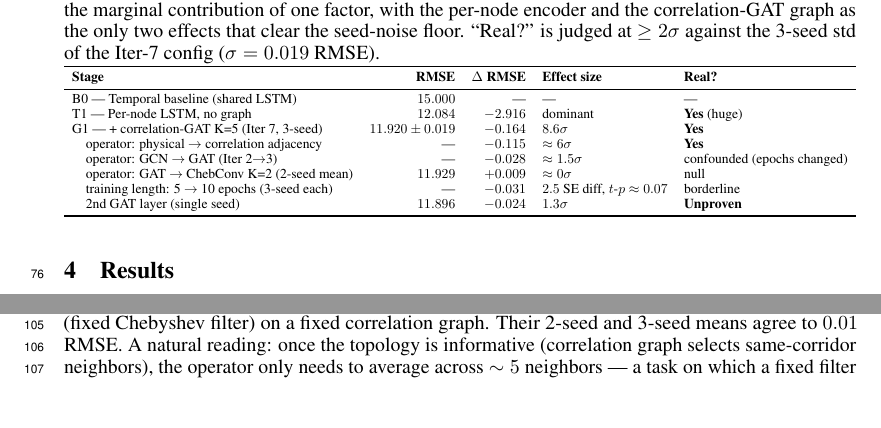
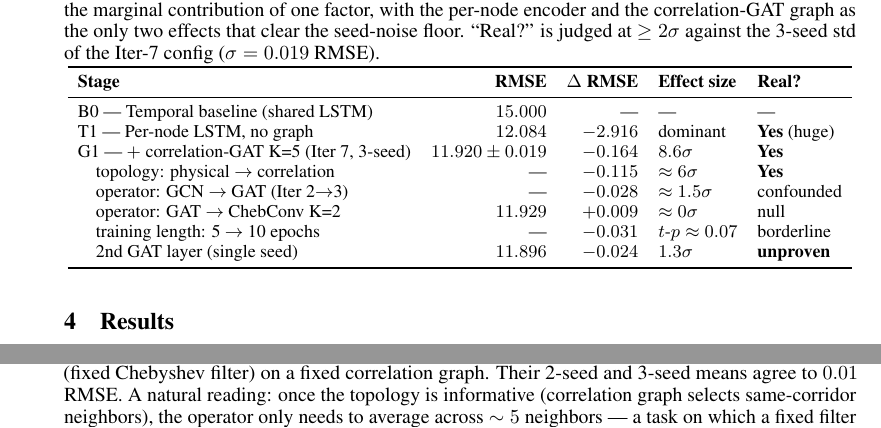
Before and after one commit to daigpaig/la-traffic-forecasting, a LaTeX paper (report/main.tex): two parts of page 3 of 8, joined at a grey line, cut so that both start at the same text, the shorter picture padded with empty space. Compiled offline with pdfLaTeX.

```diff
--- a/report/main.tex
+++ b/report/main.tex
@@ -1,9 +1,9 @@
 \documentclass{article}
 
-% Submission mode (anonymized). Switch to [final] for camera-ready with author info,
-% or [preprint] for a named arXiv-style version.
+% Final mode: shows author info. Use the default (no option) for anonymized
+% submission, or [preprint] for a named arXiv-style version.
 \PassOptionsToPackage{numbers, compress}{natbib}
-\usepackage{neurips_2024}
+\usepackage[final]{neurips_2024}
 
 \usepackage[utf8]{inputenc}
 \usepackage[T1]{fontenc}
@@ -24,10 +24,10 @@
 \title{Where Does the Gain Come From? Attributing Spatio-Temporal\\Forecasting Improvements on METR-LA}
 
 \author{%
-  Anonymous Author(s) \\
-  Affiliation \\
-  Address \\
-  \texttt{email}
+  Daigo Moriwake \\
+  Northwestern University \\
+  1927 Orrington Ave, Evanston, IL \\
+  \texttt{daigomoriwake2027@u.northwestern.edu}
 }
 
 \begin{document}
@@ -103,22 +103,22 @@
 \centering
 \caption{Decomposition of the test-RMSE improvement over the temporal baseline. Each row reports the marginal contribution of one factor, with the per-node encoder and the correlation-GAT graph as the only two effects that clear the seed-noise floor. ``Real?'' is judged at $\geq 2\sigma$ against the 3-seed std of the Iter-7 config ($\sigma = 0.019$ RMSE).}
 \label{tab:decomp}
-\resizebox{\textwidth}{!}{%
+\small
+\setlength{\tabcolsep}{5pt}
 \begin{tabular}{lrrll}
 \toprule
 \textbf{Stage} & \textbf{RMSE} & \textbf{$\Delta$ RMSE} & \textbf{Effect size} & \textbf{Real?} \\
 \midrule
-B0 --- Temporal baseline (shared LSTM)                 & $15.000$         & ---       & ---           & --- \\
-T1 --- Per-node LSTM, no graph                         & $12.084$         & $-2.916$  & dominant      & \textbf{Yes} (huge) \\
-G1 --- + correlation-GAT K=5 (Iter 7, 3-seed)          & $11.920 \pm 0.019$ & $-0.164$ & $8.6\sigma$    & \textbf{Yes} \\
-\quad operator: physical $\to$ correlation adjacency   & ---              & $-0.115$  & $\approx 6\sigma$ & \textbf{Yes} \\
-\quad operator: GCN $\to$ GAT (Iter 2$\to$3)           & ---              & $-0.028$  & $\approx 1.5\sigma$ & confounded (epochs changed) \\
-\quad operator: GAT $\to$ ChebConv K=2 (2-seed mean)   & $11.929$         & $+0.009$  & $\approx 0\sigma$ & null \\
-\quad training length: 5 $\to$ 10 epochs (3-seed each) & ---              & $-0.031$  & $2.5$ SE diff, $t$-$p \approx 0.07$ & borderline \\
-\quad 2nd GAT layer (single seed)                      & $11.896$         & $-0.024$  & $1.3\sigma$ & \textbf{Unproven} \\
+B0 --- Temporal baseline (shared LSTM)               & $15.000$           & ---       & ---                  & --- \\
+T1 --- Per-node LSTM, no graph                       & $12.084$           & $-2.916$  & dominant             & \textbf{Yes} (huge) \\
+G1 --- $+$ correlation-GAT K=5 (Iter 7, 3-seed)      & $11.920 \pm 0.019$ & $-0.164$  & $8.6\sigma$          & \textbf{Yes} \\
+\quad topology: physical $\to$ correlation           & ---                & $-0.115$  & $\approx 6\sigma$    & \textbf{Yes} \\
+\quad operator: GCN $\to$ GAT (Iter 2$\to$3)         & ---                & $-0.028$  & $\approx 1.5\sigma$  & confounded \\
+\quad operator: GAT $\to$ ChebConv K=2               & $11.929$           & $+0.009$  & $\approx 0\sigma$    & null \\
+\quad training length: 5 $\to$ 10 epochs             & ---                & $-0.031$  & $t$-$p \approx 0.07$ & borderline \\
+\quad 2nd GAT layer (single seed)                    & $11.896$           & $-0.024$  & $1.3\sigma$          & \textbf{unproven} \\
 \bottomrule
-\end{tabular}%
-}
+\end{tabular}
 \end{table}
 
 \paragraph{The per-node temporal encoder dominates.}
```
Also changed, not shown: README.md, report/main.pdf.
